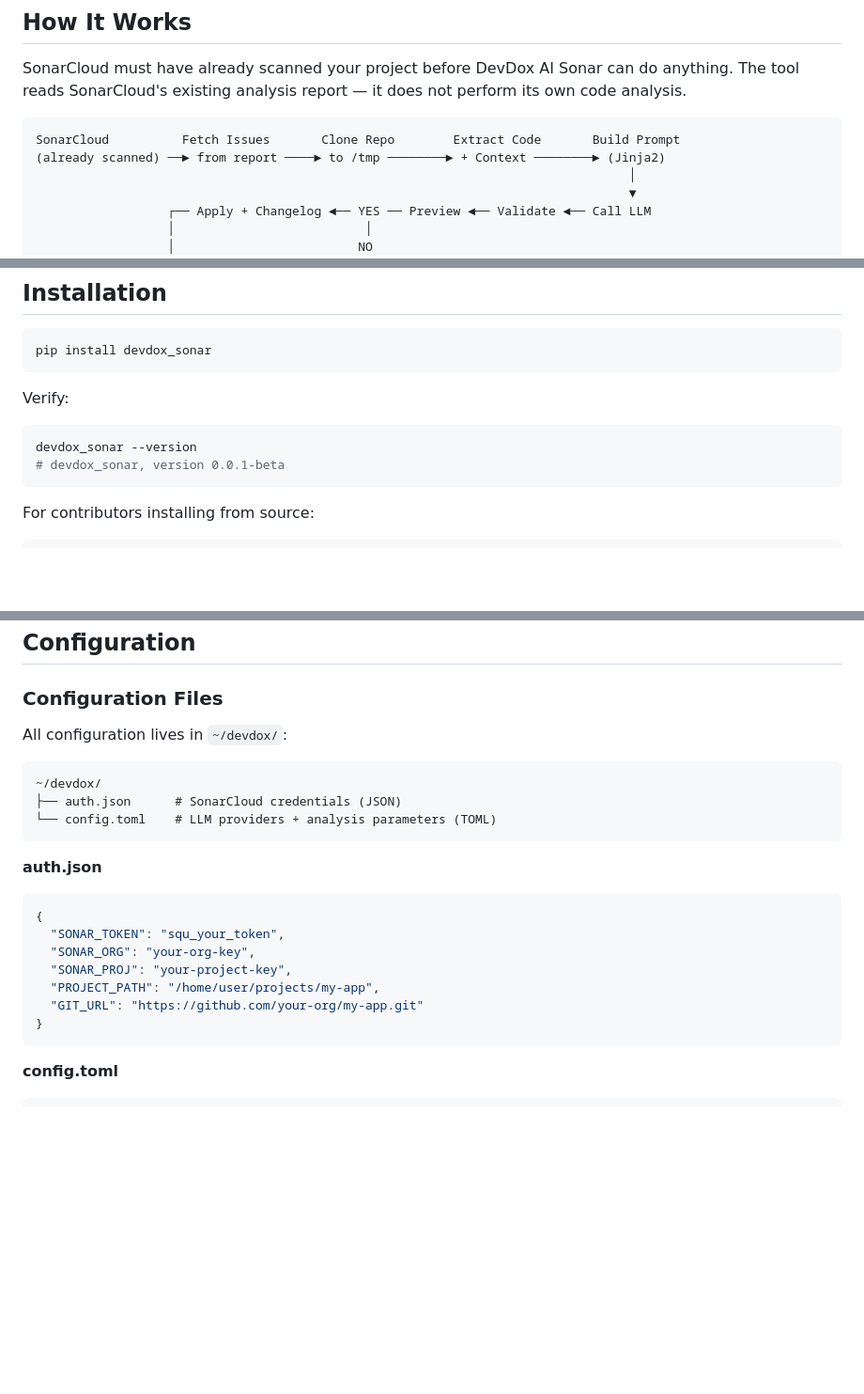
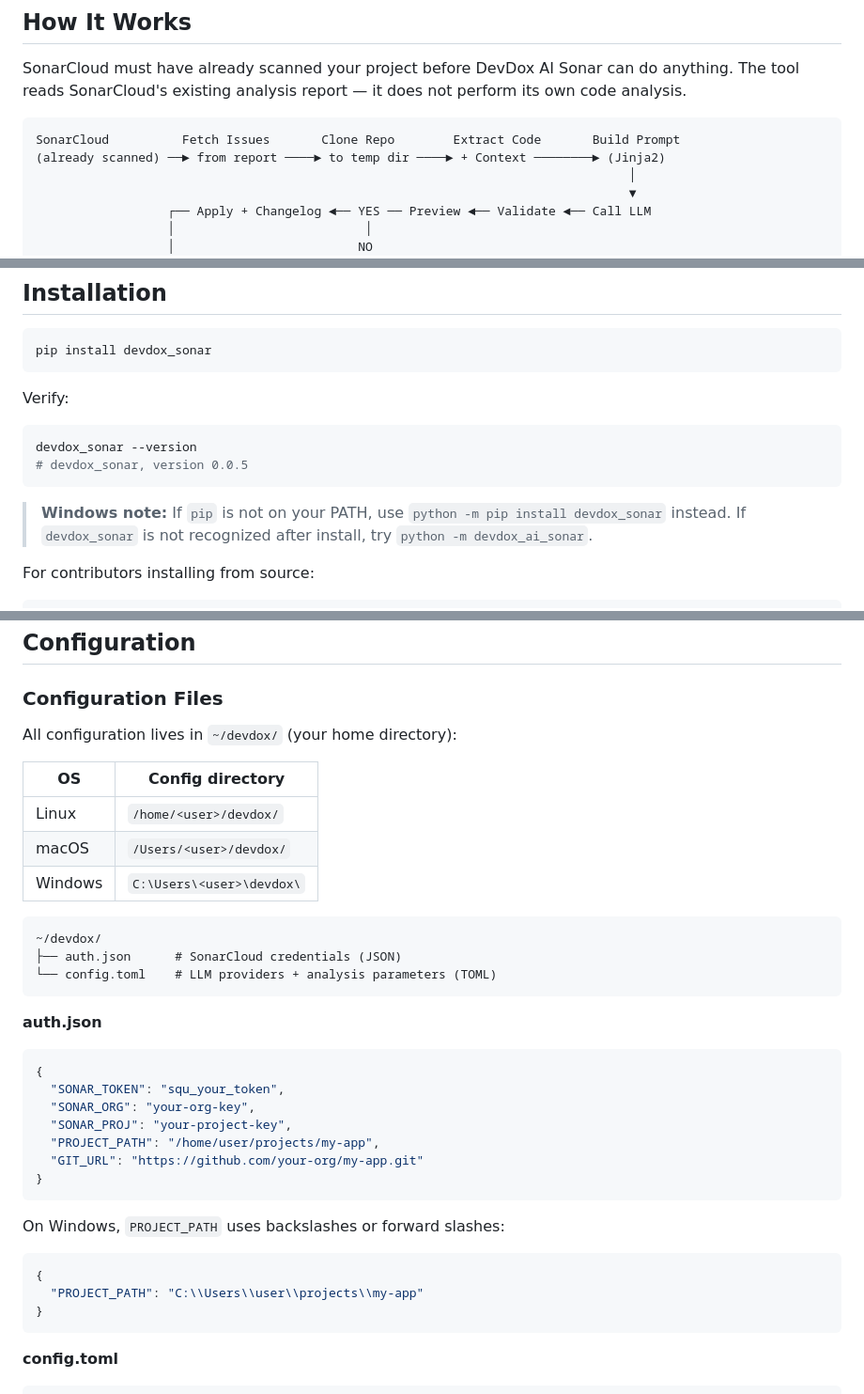
Before and after one commit to montymobile1/devdox-ai-sonar, a Markdown page: README.md, 3 parts joined by grey strips. Shown at 94% size. Rendered like a GitHub page; blank space fills up the shorter version.

````diff
--- a/README.md
+++ b/README.md
@@ -86,7 +87,7 @@ SonarCloud must have already scanned your project before DevDox AI Sonar can do
 
 ```
 SonarCloud          Fetch Issues       Clone Repo        Extract Code       Build Prompt
-(already scanned) ──► from report ────► to /tmp ────────► + Context ────────► (Jinja2)
+(already scanned) ──► from report ────► to temp dir ────► + Context ────────► (Jinja2)
                                                                                  │
                                                                                  ▼
                   ┌── Apply + Changelog ◄── YES ── Preview ◄── Validate ◄── Call LLM
@@ -147,8 +148,10 @@ Verify:
 
 ```bash
 devdox_sonar --version
-# devdox_sonar, version 0.0.1-beta
+# devdox_sonar, version 0.0.5
 ```
+
+> **Windows note:** If `pip` is not on your PATH, use `python -m pip install devdox_sonar` instead. If `devdox_sonar` is not recognized after install, try `python -m devdox_ai_sonar`.
 
 For contributors installing from source:
 
@@ -220,7 +223,13 @@ To reconfigure, either use the menu options (Add Provider, Update Provider, Chan
 
 ### Configuration Files
 
-All configuration lives in `~/devdox/`:
+All configuration lives in `~/devdox/` (your home directory):
+
+| OS | Config directory |
+|---|---|
+| Linux | `/home/<user>/devdox/` |
+| macOS | `/Users/<user>/devdox/` |
+| Windows | `C:\Users\<user>\devdox\` |
 
 ```
 ~/devdox/
@@ -237,6 +246,14 @@ All configuration lives in `~/devdox/`:
   "SONAR_PROJ": "your-project-key",
   "PROJECT_PATH": "/home/user/projects/my-app",
   "GIT_URL": "https://github.com/your-org/my-app.git"
+}
+```
+
+On Windows, `PROJECT_PATH` uses backslashes or forward slashes:
+
+```json
+{
+  "PROJECT_PATH": "C:\\Users\\user\\projects\\my-app"
 }
 ```
 
````
Also changed, not shown: other parts of README.md (+6 -5 lines).
